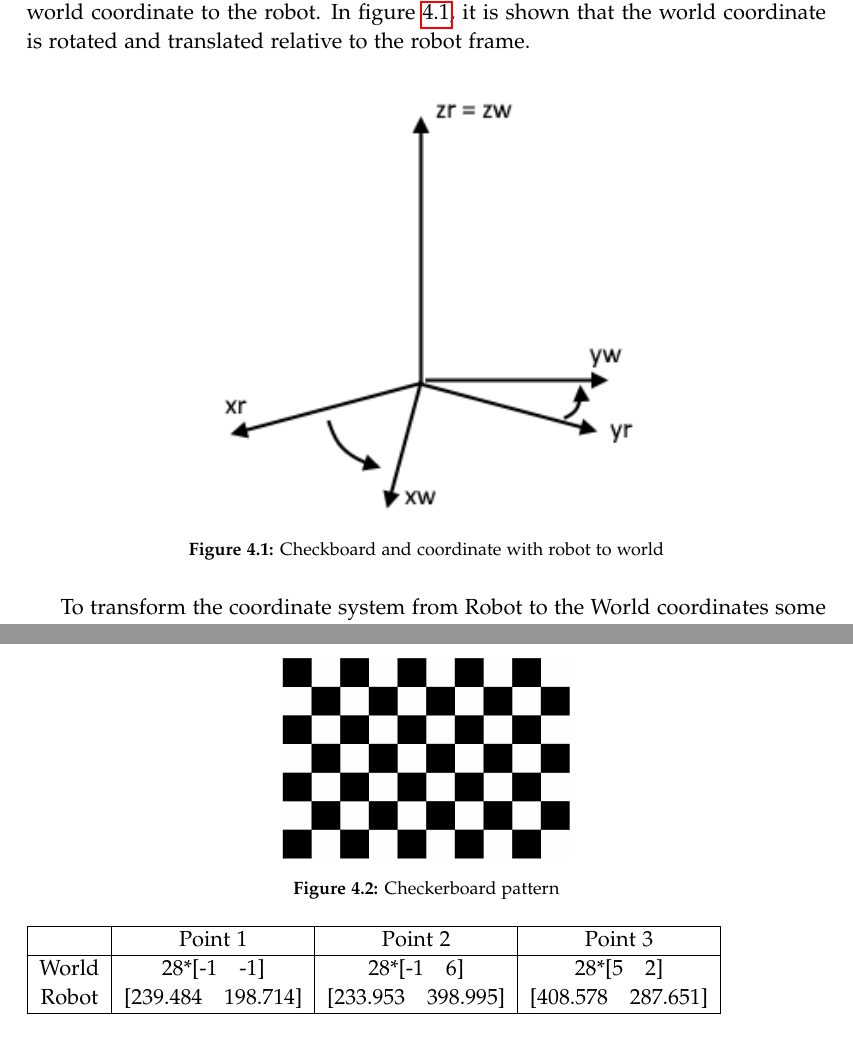
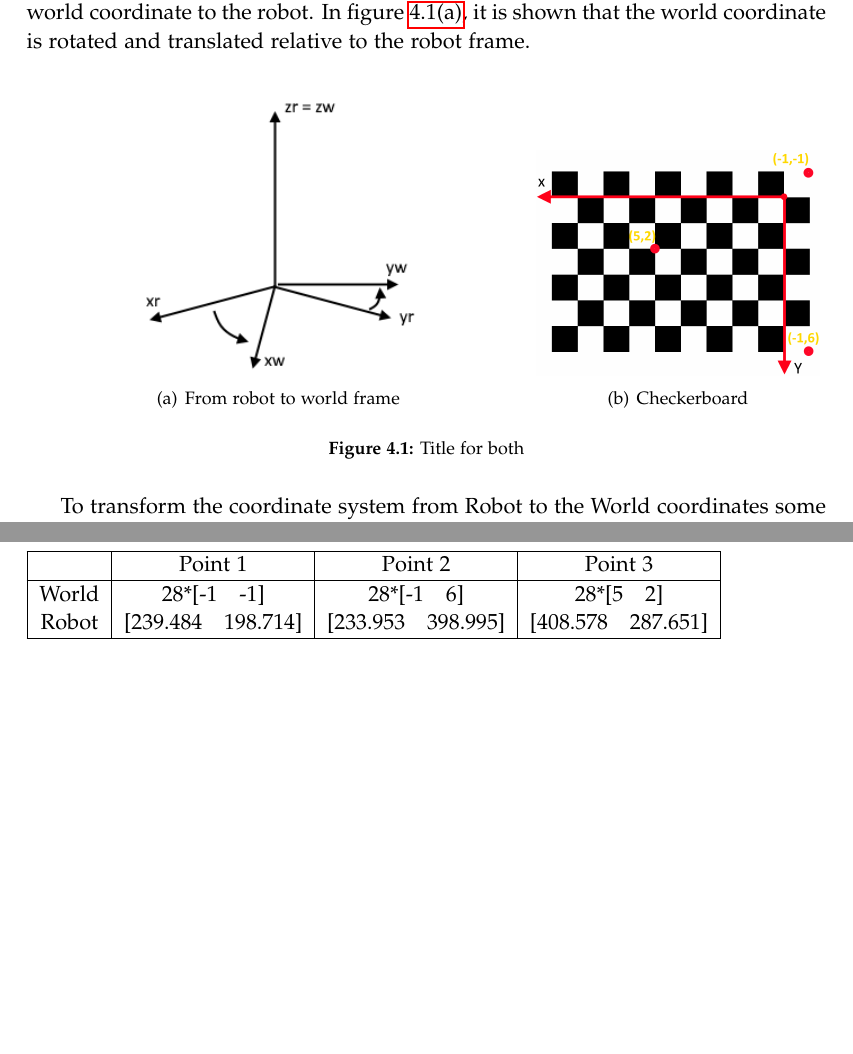
Before and after one commit to Robert-OP/Robot_Vision, a LaTeX thesis (doc/master.tex, which reads doc/sections/frames.tex, doc/setup/preamble.tex): two parts of pages 19 and 21 of 38, joined at a grey line, cut so that both start at the same text, the shorter picture padded with empty space. Compiled offline with pdfLaTeX.

Commit message:
changed frames

```diff
--- a/doc/sections/frames.tex
+++ b/doc/sections/frames.tex
@@ -1,10 +1,19 @@
 \chapter{Frames}\label{ch:frames}
-A coordinate system is a reference framework that defines the position in either two- or three-dimensional space. In this chapter, the relationship between the coordinate system for the world and for the Cobra will be taken into account. A relationship between the robot and the world coordinates allows to go from the world coordinate to the robot. In figure \ref{fig:check_coordrobottoworld}, it is shown that the world coordinate is rotated and translated relative to the robot frame.
+A coordinate system is a reference framework that defines the position in either two- or three-dimensional space. In this chapter, the relationship between the coordinate system for the world and for the Cobra will be taken into account. A relationship between the robot and the world coordinates allows to go from the world coordinate to the robot. In figure \ref{fig:sub-transformation}, it is shown that the world coordinate is rotated and translated relative to the robot frame.
+%\begin{figure}[hb]
+%  \centering
+%  \includegraphics[width=3.5in]{figures/coordrobottoworld.png}
+%  \caption[Checkerboard and coordinate with robot to world] {Checkboard and coordinate with robot to world}
+%  \label{fig:check_coordrobottoworld}
+%\end{figure}
+
 \begin{figure}[hb]
-  \centering
-  \includegraphics[width=3in]{figures/coordrobottoworld.png}
-  \caption[Checkerboard and coordinate with robot to world] {Checkboard and coordinate with robot to world}
-  \label{fig:check_coordrobottoworld}
+\hfill
+\subfigure[From robot to world frame]{\includegraphics[width=5cm]{figures/coordrobottoworld.png}\label{fig:sub-transformation}}
+\hfill
+\subfigure[Checkerboard]{\includegraphics[width=5cm]{figures/pattern.png}\label{fig:sub-checkerboard}}
+\hfill
+\caption{Title for both}
 \end{figure}
 
 To transform the coordinate system from Robot to the World coordinates some calculations are needed. The following equation shows the relationship between the robot frame and the world frame.
@@ -58,9 +67,3 @@ y_r &= d\cdot x_w + e\cdot y_w + f \\
 \end{align}
 In order to solve this system, six more equations would be necessary to get the values of the [R | T] matrix. As a consequence, two more points would be essential to find nine different equations with nine unknown.
 
-The coordinates in the robot and world frames are measured by putting the robot manually at three different positions. To find the values of these points in the robot frame, a checkerboard is used as shown in figure \ref{fig:checkerboard}.
-
-\begin{figure}[h]
-  \centering
-  \includegraphics[width=2in]{figures/pattern.png}
-  \caption[Checkerboard pattern] {Checkerboard pattern}
--- a/doc/setup/preamble.tex
+++ b/doc/setup/preamble.tex
@@ -175,6 +175,8 @@
     %emph=[2]{word1,word2}, emphstyle=[2]{style},
 }
 
+\usepackage{subfigure}
+
 \usepackage{hyperref}
 \hypersetup{%
 	pdfpagelabels=true,%
```
Also changed, not shown: doc/figures/pattern.png, doc/sections/frames.tex (3 more changed lines).
